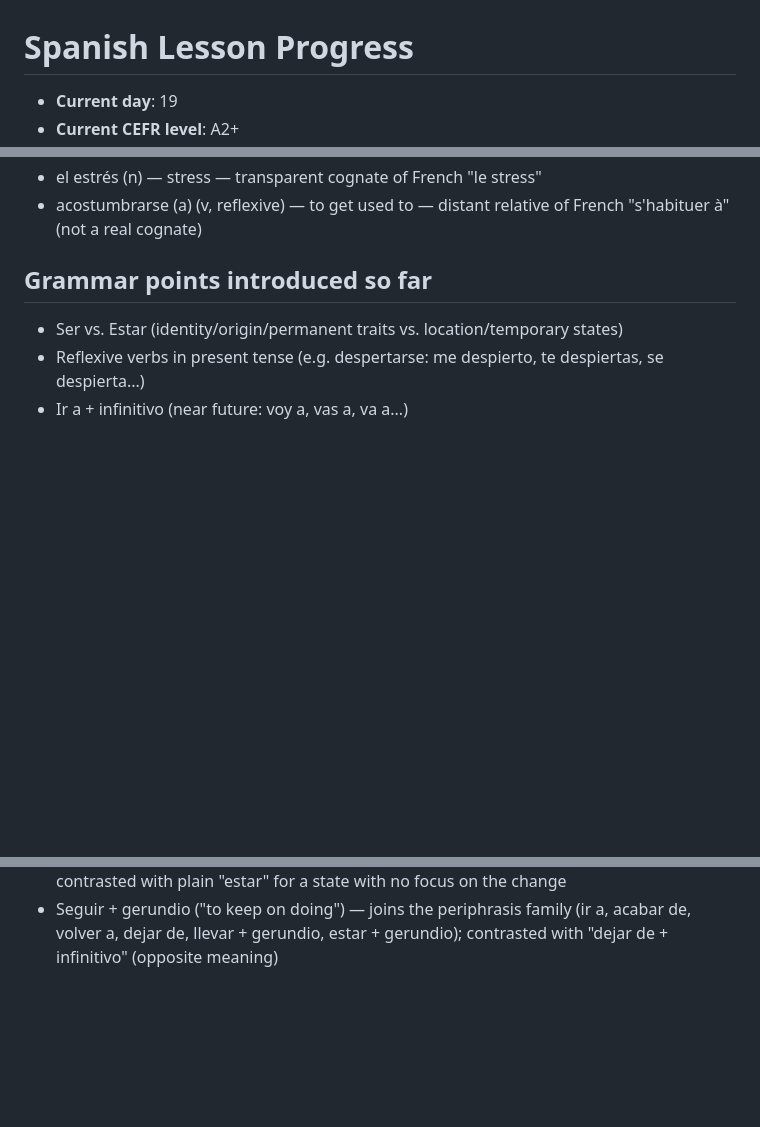
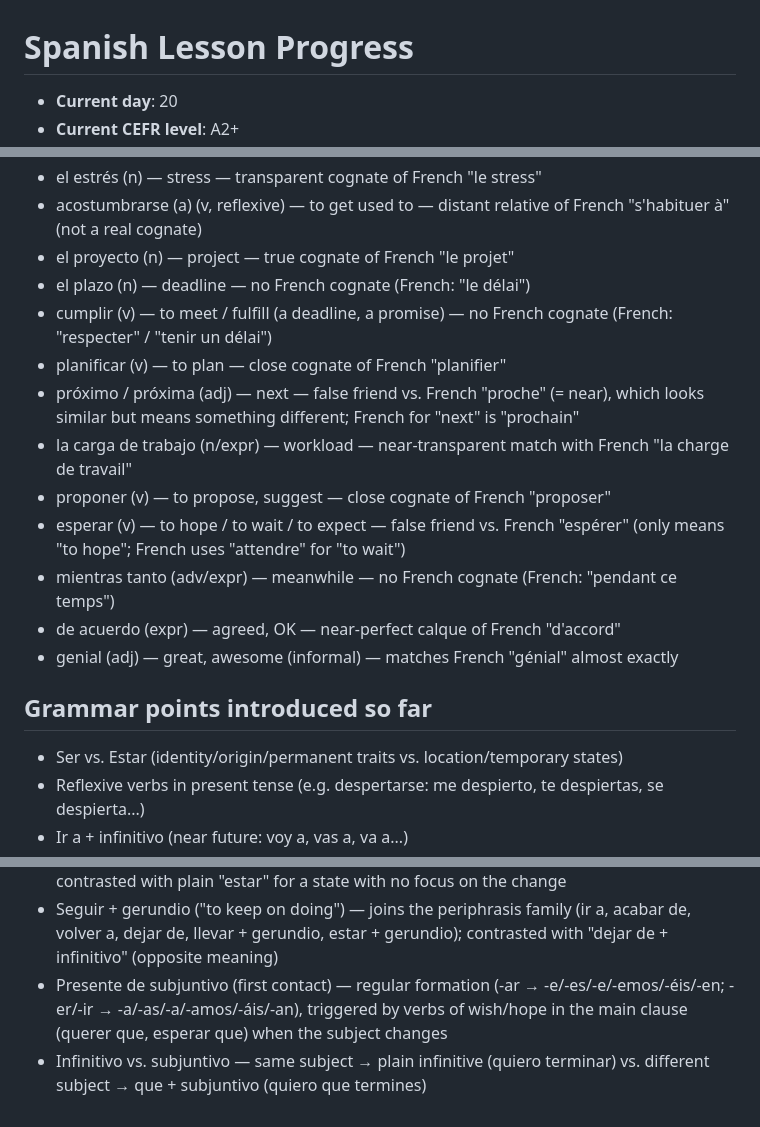
Before and after one commit to HAFSAOUISofiane/HAFSAOUISofiane.github.io, a Markdown page: spanish-learning/PROGRESS.md, 3 parts joined by grey strips. Drawn GitHub-style; blank space fills up the shorter version.

Commit message:
feat: add Spanish lesson for day 19 (2026-08-18)
Co-Authored-By: Claude Sonnet 5 <noreply@anthropic.com>
Claude-Session: https://claude.ai/code/session_01Dc27nM6aLCv8mBnJd1ieym

```diff
--- a/spanish-learning/PROGRESS.md
+++ b/spanish-learning/PROGRESS.md
@@ -1,4 +1,4 @@
 # Spanish Lesson Progress
 
-- **Current day**: 19
+- **Current day**: 20
 - **Current CEFR level**: A2+
@@ -210,6 +210,17 @@
 - la nostalgia (n) — nostalgia — transparent cognate of French "la nostalgie"
 - el estrés (n) — stress — transparent cognate of French "le stress"
 - acostumbrarse (a) (v, reflexive) — to get used to — distant relative of French "s'habituer à" (not a real cognate)
+- el proyecto (n) — project — true cognate of French "le projet"
+- el plazo (n) — deadline — no French cognate (French: "le délai")
+- cumplir (v) — to meet / fulfill (a deadline, a promise) — no French cognate (French: "respecter" / "tenir un délai")
+- planificar (v) — to plan — close cognate of French "planifier"
+- próximo / próxima (adj) — next — false friend vs. French "proche" (= near), which looks similar but means something different; French for "next" is "prochain"
+- la carga de trabajo (n/expr) — workload — near-transparent match with French "la charge de travail"
+- proponer (v) — to propose, suggest — close cognate of French "proposer"
+- esperar (v) — to hope / to wait / to expect — false friend vs. French "espérer" (only means "to hope"; French uses "attendre" for "to wait")
+- mientras tanto (adv/expr) — meanwhile — no French cognate (French: "pendant ce temps")
+- de acuerdo (expr) — agreed, OK — near-perfect calque of French "d'accord"
+- genial (adj) — great, awesome (informal) — matches French "génial" almost exactly
 
 ## Grammar points introduced so far
 
@@ -251,3 +262,5 @@
 - Pronombre relativo que (linking clauses, referring to a person/thing already mentioned) and donde (referring to a place) — parallels French "qui/que" and "où"
 - Ponerse / quedarse + adjetivo (change of state vs. ending up/staying in a state), contrasted with plain "estar" for a state with no focus on the change
 - Seguir + gerundio ("to keep on doing") — joins the periphrasis family (ir a, acabar de, volver a, dejar de, llevar + gerundio, estar + gerundio); contrasted with "dejar de + infinitivo" (opposite meaning)
+- Presente de subjuntivo (first contact) — regular formation (-ar → -e/-es/-e/-emos/-éis/-en; -er/-ir → -a/-as/-a/-amos/-áis/-an), triggered by verbs of wish/hope in the main clause (querer que, esperar que) when the subject changes
+- Infinitivo vs. subjuntivo — same subject → plain infinitive (quiero terminar) vs. different subject → que + subjuntivo (quiero que termines)
```
Also changed, not shown: other parts of spanish-learning/PROGRESS.md (+1 -1 lines), spanish-learning/2026-08-18.md (added, +53 -0 lines).
